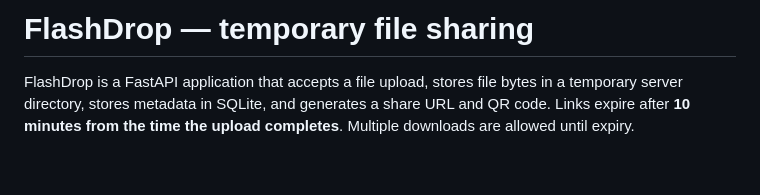
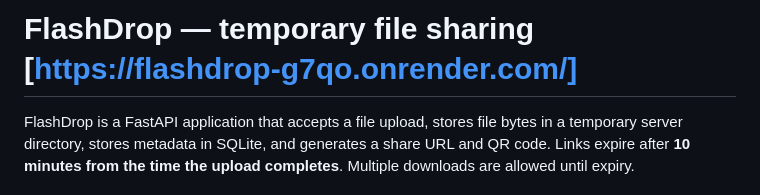
Before and after one commit to AnkitHazra/FlashDrop, a Markdown page: README.md, the part around the change. Drawn GitHub-style; blank space fills up the shorter version.

```diff
--- a/README.md
+++ b/README.md
@@ -1,4 +1,4 @@
-# FlashDrop — temporary file sharing
+# FlashDrop — temporary file sharing [https://flashdrop-g7qo.onrender.com/]
 
 FlashDrop is a FastAPI application that accepts a file upload, stores file bytes in a temporary server directory, stores metadata in SQLite, and generates a share URL and QR code. Links expire after **10 minutes from the time the upload completes**. Multiple downloads are allowed until expiry.
 
```
